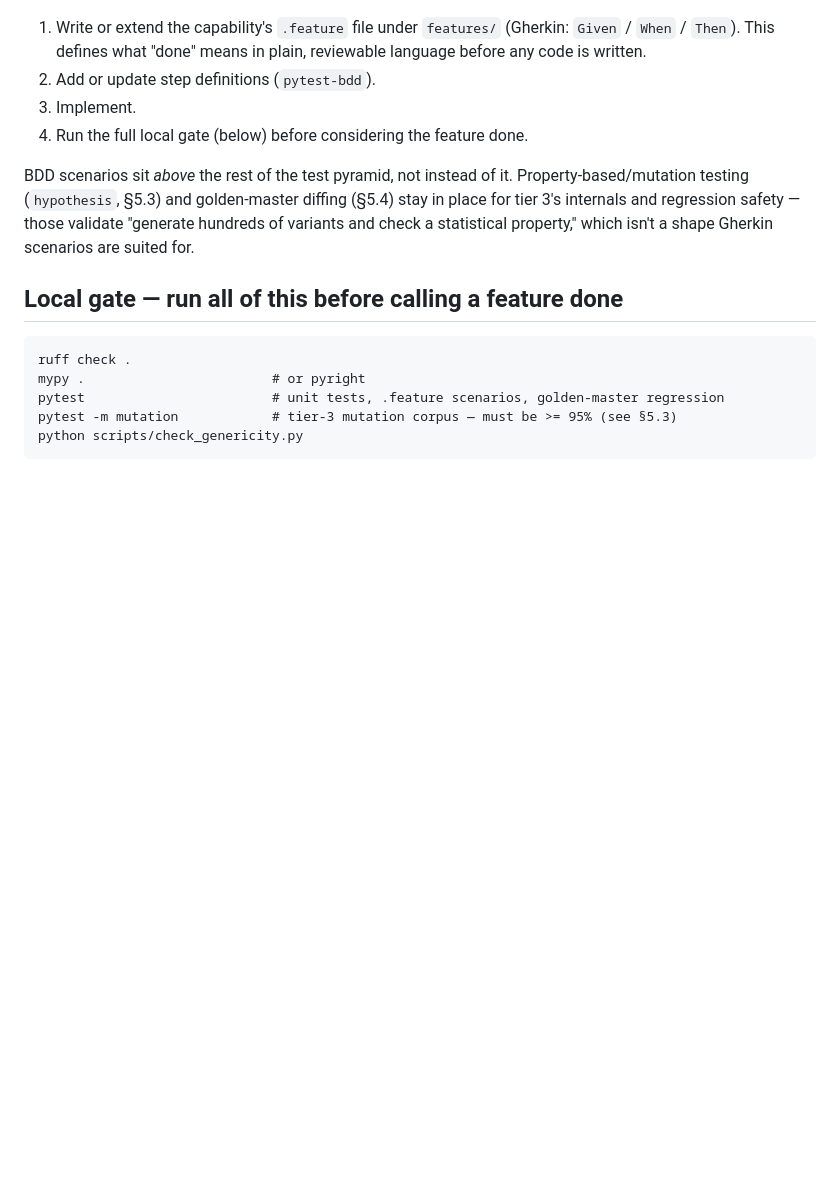
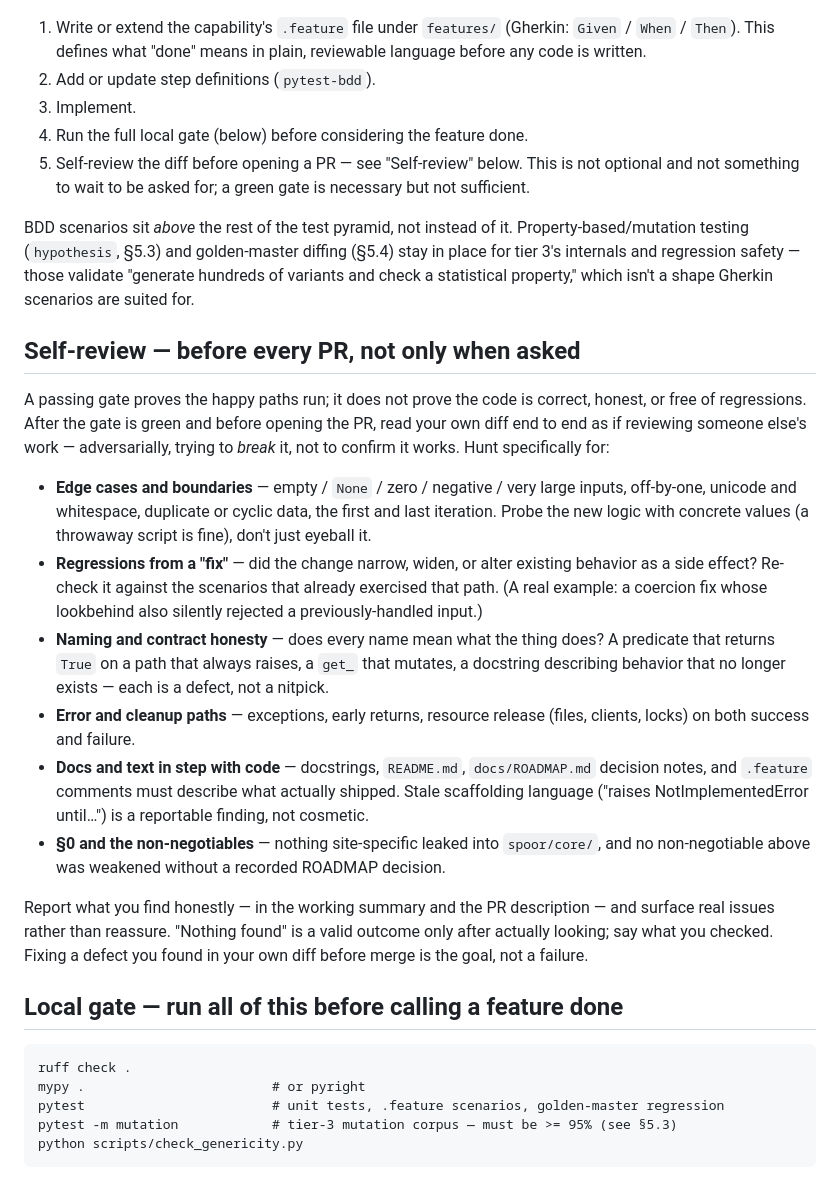
Before and after one commit to pekka-hiddentrail/ht-spoor, a Markdown page: CLAUDE.md, the part around the change. Drawn GitHub-style; blank space fills up the shorter version.

Commit message:
Add mandatory self-review / bug-hunt step to the dev workflow
A green gate proves the happy paths run; it does not prove the code is correct,
honest, or regression-free. Adds an explicit self-review step to the BDD
workflow and a "Self-review" section spelling out what to hunt for before every
PR — edge cases, fix-induced regressions, naming/contract honesty, error and
cleanup paths, docs kept in step with code, and the §0/non-negotiable checks —
so the pass happens by default rather than only when a reviewer asks for it.

Co-Authored-By: Claude Opus 4.8 <noreply@anthropic.com>

```diff
--- a/CLAUDE.md
+++ b/CLAUDE.md
@@ -28,8 +28,22 @@ Every named capability in ROADMAP.md (§2a extraction, §2d operational essentia
 2. Add or update step definitions (`pytest-bdd`).
 3. Implement.
 4. Run the full local gate (below) before considering the feature done.
+5. Self-review the diff before opening a PR — see "Self-review" below. This is not optional and not something to wait to be asked for; a green gate is necessary but not sufficient.
 
 BDD scenarios sit *above* the rest of the test pyramid, not instead of it. Property-based/mutation testing (`hypothesis`, §5.3) and golden-master diffing (§5.4) stay in place for tier 3's internals and regression safety — those validate "generate hundreds of variants and check a statistical property," which isn't a shape Gherkin scenarios are suited for.
+
+## Self-review — before every PR, not only when asked
+
+A passing gate proves the happy paths run; it does not prove the code is correct, honest, or free of regressions. After the gate is green and before opening the PR, read your own diff end to end as if reviewing someone else's work — adversarially, trying to *break* it, not to confirm it works. Hunt specifically for:
+
+- **Edge cases and boundaries** — empty / `None` / zero / negative / very large inputs, off-by-one, unicode and whitespace, duplicate or cyclic data, the first and last iteration. Probe the new logic with concrete values (a throwaway script is fine), don't just eyeball it.
+- **Regressions from a "fix"** — did the change narrow, widen, or alter existing behavior as a side effect? Re-check it against the scenarios that already exercised that path. (A real example: a coercion fix whose lookbehind also silently rejected a previously-handled input.)
+- **Naming and contract honesty** — does every name mean what the thing does? A predicate that returns `True` on a path that always raises, a `get_` that mutates, a docstring describing behavior that no longer exists — each is a defect, not a nitpick.
+- **Error and cleanup paths** — exceptions, early returns, resource release (files, clients, locks) on both success and failure.
+- **Docs and text in step with code** — docstrings, `README.md`, `docs/ROADMAP.md` decision notes, and `.feature` comments must describe what actually shipped. Stale scaffolding language ("raises NotImplementedError until…") is a reportable finding, not cosmetic.
+- **§0 and the non-negotiables** — nothing site-specific leaked into `spoor/core/`, and no non-negotiable above was weakened without a recorded ROADMAP decision.
+
+Report what you find honestly — in the working summary and the PR description — and surface real issues rather than reassure. "Nothing found" is a valid outcome only after actually looking; say what you checked. Fixing a defect you found in your own diff before merge is the goal, not a failure.
 
 ## Local gate — run all of this before calling a feature done
 
```
